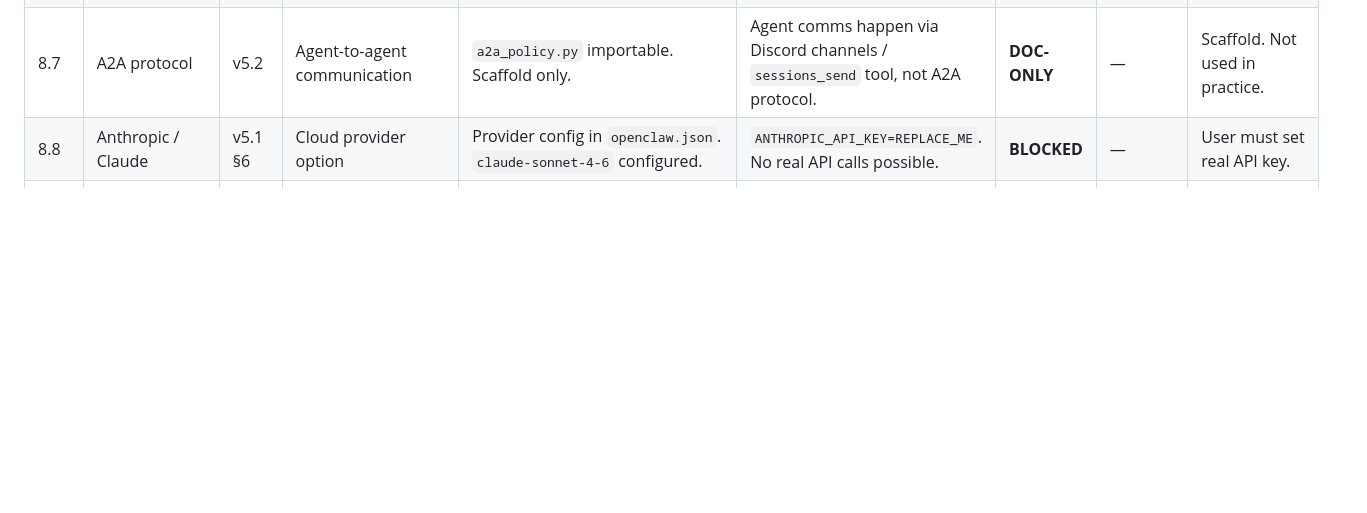
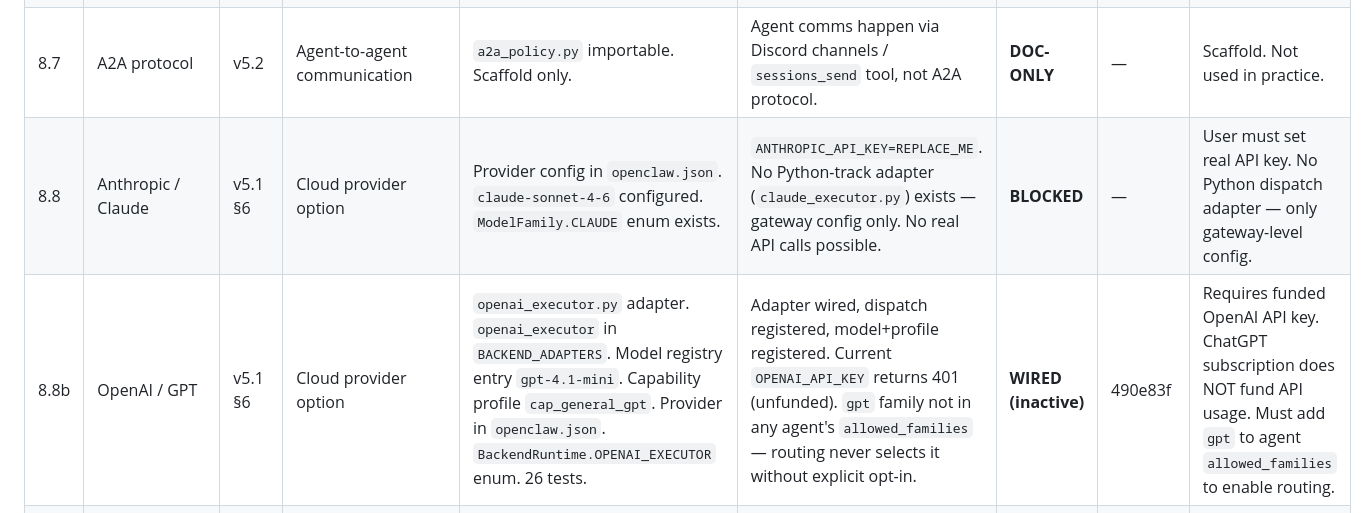
Before and after one commit to jdwebb26/JarvisOS, a Markdown page: docs/notes/SPEC_VERIFICATION_MATRIX.md, the part around one of its changes. Rendered like a GitHub page; blank space fills up the shorter version.

```diff
--- a/docs/notes/SPEC_VERIFICATION_MATRIX.md
+++ b/docs/notes/SPEC_VERIFICATION_MATRIX.md
@@ -107,7 +107,8 @@ Feature-by-feature verification of v5 / v5.1 / v5.2 spec claims against live run
 | 8.5 | ShadowBroker OSINT | v5.2 | OSINT sidecar for research | Module referenced. No live service. | External service not present. | **DOC-ONLY** | — | Not implemented or deployed. |
 | 8.6 | Autoresearch / Strategy Lab | v5.1 §22 | Bounded experiment loops in sandbox | `autoresearch_adapter.py` importable. Strategy factory pipeline exists. | Strategy factory cron scheduled (Sunday 2AM batch). No autoresearch lab runs confirmed. | **PARTIAL** | — | Adapter exists. Strategy factory active. No lab experiment runs. |
 | 8.7 | A2A protocol | v5.2 | Agent-to-agent communication | `a2a_policy.py` importable. Scaffold only. | Agent comms happen via Discord channels / `sessions_send` tool, not A2A protocol. | **DOC-ONLY** | — | Scaffold. Not used in practice. |
-| 8.8 | Anthropic / Claude | v5.1 §6 | Cloud provider option | Provider config in `openclaw.json`. `claude-sonnet-4-6` configured. | `ANTHROPIC_API_KEY=REPLACE_ME`. No real API calls possible. | **BLOCKED** | — | User must set real API key. |
+| 8.8 | Anthropic / Claude | v5.1 §6 | Cloud provider option | Provider config in `openclaw.json`. `claude-sonnet-4-6` configured. `ModelFamily.CLAUDE` enum exists. | `ANTHROPIC_API_KEY=REPLACE_ME`. No Python-track adapter (`claude_executor.py`) exists — gateway config only. No real API calls possible. | **BLOCKED** | — | User must set real API key. No Python dispatch adapter — only gateway-level config. |
+| 8.8b | OpenAI / GPT | v5.1 §6 | Cloud provider option | `openai_executor.py` adapter. `openai_executor` in `BACKEND_ADAPTERS`. Model registry entry `gpt-4.1-mini`. Capability profile `cap_general_gpt`. Provider in `openclaw.json`. `BackendRuntime.OPENAI_EXECUTOR` enum. 26 tests. | Adapter wired, dispatch registered, model+profile registered. Current `OPENAI_API_KEY` returns 401 (unfunded). `gpt` family not in any agent's `allowed_families` — routing never selects it without explicit opt-in. | **WIRED (inactive)** | 490e83f | Requires funded OpenAI API key. ChatGPT subscription does NOT fund API usage. Must add `gpt` to agent `allowed_families` to enable routing. |
 | 8.9 | TradingView adapter | v5.2 | Market data integration | `tradingview_adapter.py` (1.6KB) | Not confirmed in active use. | **DOC-ONLY** | — | Adapter exists but unused. |
 | 8.10 | Mission control | v5.2 §5 | Gateway mode ops, mission sync | `scripts/mission_control_sync.py` | Scaffold only. | **DOC-ONLY** | — | Not implemented. |
 
```
Also changed, not shown: other parts of docs/notes/SPEC_VERIFICATION_MATRIX.md (+9 -8 lines), docs/OPERATING_GUIDE.md (+10 -1 lines), docs/notes/CURRENT_TRUTH.md (+7 -5 lines).
